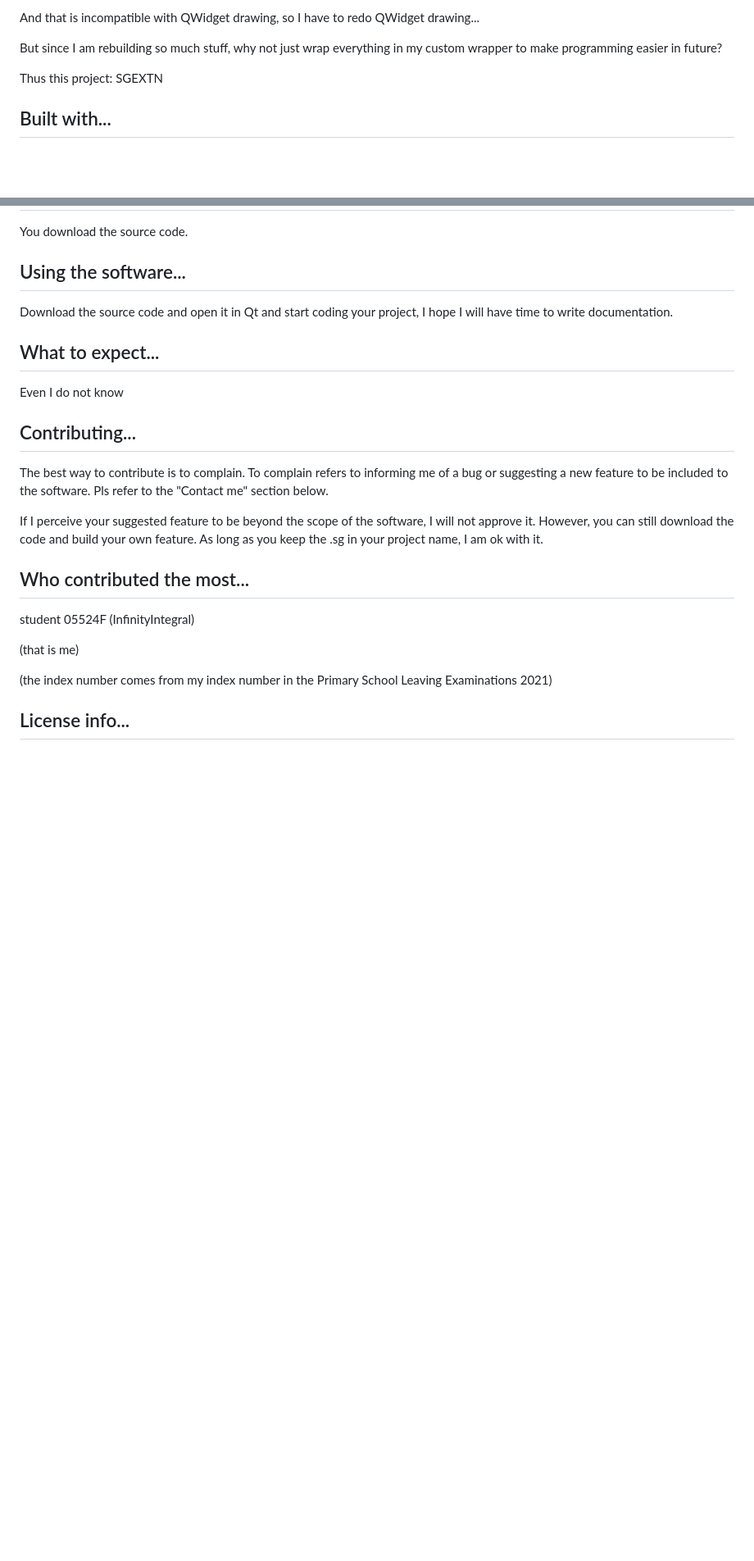
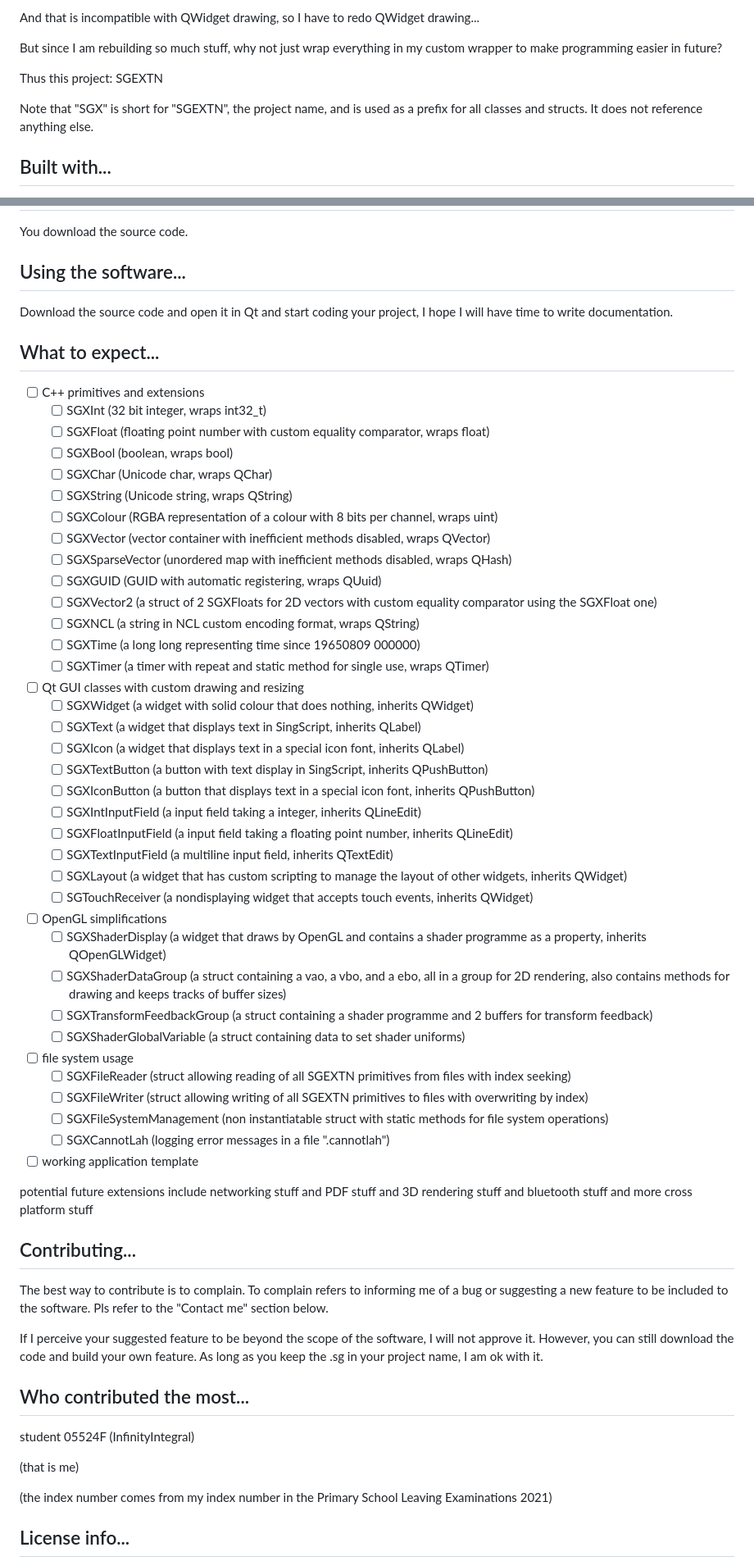
Before and after one commit to InfinityIntegral/SGEXTN, a Markdown page: README.md, 2 parts joined by grey strips. Shown at 82% size. Rendered like a GitHub page; blank space fills up the shorter version.

Commit message:
updated readme with development roadmap

```diff
--- a/README.md
+++ b/README.md
@@ -13,6 +13,8 @@ But since I am rebuilding so much stuff, why not just wrap everything in my cust
 
 Thus this project: SGEXTN
 
+Note that "SGX" is short for "SGEXTN", the project name, and is used as a prefix for all classes and structs. It does not reference anything else.
+
 ## Built with...
 - Qt (C++ GUI framework)
 - OpenGL (through Qt, for rendering)
@@ -27,7 +29,44 @@ You download the source code.
 Download the source code and open it in Qt and start coding your project, I hope I will have time to write documentation.
 
 ## What to expect...
-Even I do not know
+- [ ] C++ primitives and extensions
+     - [ ] SGXInt (32 bit integer, wraps int32_t)
+	- [ ] SGXFloat (floating point number with custom equality comparator, wraps float)
+	- [ ] SGXBool (boolean, wraps bool)
+	- [ ] SGXChar (Unicode char, wraps QChar)
+	- [ ] SGXString (Unicode string, wraps QString)
+	- [ ] SGXColour (RGBA representation of a colour with 8 bits per channel, wraps uint)
+	- [ ] SGXVector (vector container with inefficient methods disabled, wraps QVector)
+	- [ ] SGXSparseVector (unordered map with inefficient methods disabled, wraps QHash)
+	- [ ] SGXGUID (GUID with automatic registering, wraps QUuid)
+	- [ ] SGXVector2 (a struct of 2 SGXFloats for 2D vectors with custom equality comparator using the SGXFloat one)
+	- [ ] SGXNCL (a string in NCL custom encoding format, wraps QString)
+	- [ ] SGXTime (a long long representing time since 19650809 000000)
+	- [ ] SGXTimer (a timer with repeat and static method for single use, wraps QTimer)
+- [ ] Qt GUI classes with custom drawing and resizing
+     - [ ] SGXWidget (a widget with solid colour that does nothing, inherits QWidget)
+	- [ ] SGXText (a widget that displays text in SingScript, inherits QLabel)
+	- [ ] SGXIcon (a widget that displays text in a special icon font, inherits QLabel)
+	- [ ] SGXTextButton (a button with text display in SingScript, inherits QPushButton)
+	- [ ] SGXIconButton (a button that displays text in a special icon font, inherits QPushButton)
+	- [ ] SGXIntInputField (a input field taking a integer, inherits QLineEdit)
+	- [ ] SGXFloatInputField (a input field taking a floating point number, inherits QLineEdit)
+	- [ ] SGXTextInputField (a multiline input field, inherits QTextEdit)
+	- [ ] SGXLayout (a widget that has custom scripting to manage the layout of other widgets, inherits QWidget)
+	- [ ] SGTouchReceiver (a nondisplaying widget that accepts touch events, inherits QWidget)
+- [ ] OpenGL simplifications
+     - [ ] SGXShaderDisplay (a widget that draws by OpenGL and contains a shader programme as a property, inherits QOpenGLWidget)
+     - [ ] SGXShaderDataGroup (a struct containing a vao, a vbo, and a ebo, all in a group for 2D rendering, also contains methods for drawing and keeps tracks of buffer sizes)
+	- [ ] SGXTransformFeedbackGroup (a struct containing a shader programme and 2 buffers for transform feedback)
+	- [ ] SGXShaderGlobalVariable (a struct containing data to set shader uniforms)
+- [ ] file system usage
+     - [ ] SGXFileReader (struct allowing reading of all SGEXTN primitives from files with index seeking)
+	- [ ] SGXFileWriter (struct allowing writing of all SGEXTN primitives to files with overwriting by index)
+	- [ ] SGXFileSystemManagement (non instantiatable struct with static methods for file system operations)
+	- [ ] SGXCannotLah (logging error messages in a file ".cannotlah")
+- [ ] working application template
+
+potential future extensions include networking stuff and PDF stuff and 3D rendering stuff and bluetooth stuff and more cross platform stuff
 
 ## Contributing...
 The best way to contribute is to complain. To complain refers to informing me of a bug or suggesting a new feature to be included to the software. Pls refer to the "Contact me" section below.
```
